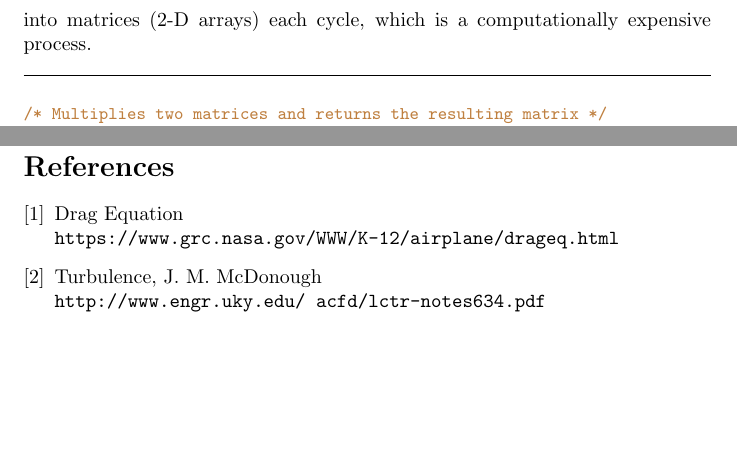
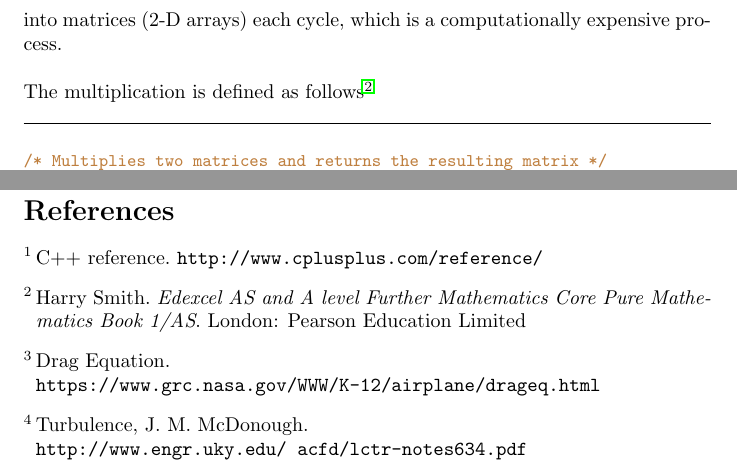
Before and after one commit to maximwebb/3D-engine, a LaTeX paper (latex writeup/3D physics engine.tex): two parts of pages 11 and 26 of 26, joined at a grey line, cut so that both start at the same text, the shorter picture padded with empty space. Compiled offline with pdfLaTeX.

Commit message:
Finish bibliograph on writeup

```diff
--- a/latex writeup/3D physics engine.tex
+++ b/latex writeup/3D physics engine.tex
@@ -6,6 +6,7 @@
 \usepackage{hyperref}
 \usepackage{xcolor}
 \usepackage{listings}
+\usepackage[nosort, superscript, biblabel]{cite}
 \graphicspath{ {images/} }
 \setlength\parindent{0pt}
 
@@ -237,7 +238,9 @@ While this approach may seem more convoluted than simply defining a matrix class
 \newline
 \newline
 Next, by defining matrix multiplication, it is possible to chain transformations and apply transformations to vectors. Here, the \verb|multiply()| function is overloaded so that multiplication between two matrices and multiplication between a matrix and a vector is separate. While this could be combined into a single function, it would require conversion of position vectors (currently 1-D arrays) into matrices (2-D arrays) each cycle, which is a computationally expensive process.
-
+\newline
+\newline
+The multiplication is defined as follows \cite{matrixmultiply}
 \begin{lstlisting}
 
 /* Multiplies two matrices and returns the resulting matrix */
@@ -762,12 +765,23 @@ could be used to implement vortices for example, allowing for even more advanced
 While there are many areas in which the engine could be further developed, it is still an accurate model of projectile motion, as can be seen from the images above and the program itself. If you would like to see the engine running in real time, the whole project is available to download and run on GitHub. \href{https://github.com/maximwebb/3D-engine}{\color{blue} https://github.com/maximwebb/3D-engine}\color{black}
 
 \newpage
-\begin{thebibliography}{2}
+\begin{thebibliography}{4}
+\bibitem{cplusplus}
+C++ reference.
+\texttt{http://www.cplusplus.com/reference/}
+
+\bibitem{matrixmultiply}
+Harry Smith.
+\textit{Edexcel AS and A level Further Mathematics Core Pure Mathematics Book 1/AS}.
+London: Pearson Education Limited
+
 \bibitem{airres}
-Drag Equation
+Drag Equation.
 \\\texttt{https://www.grc.nasa.gov/WWW/K-12/airplane/drageq.html}
+
 \bibitem{turb}
-Turbulence, J. M. McDonough
+Turbulence, J. M. McDonough.
 \\\texttt{http://www.engr.uky.edu/~acfd/lctr-notes634.pdf}
+
 \end{thebibliography}
 \end{document}
```
Also changed, not shown: latex writeup/3D physics engine.tex (2 more changed lines).
